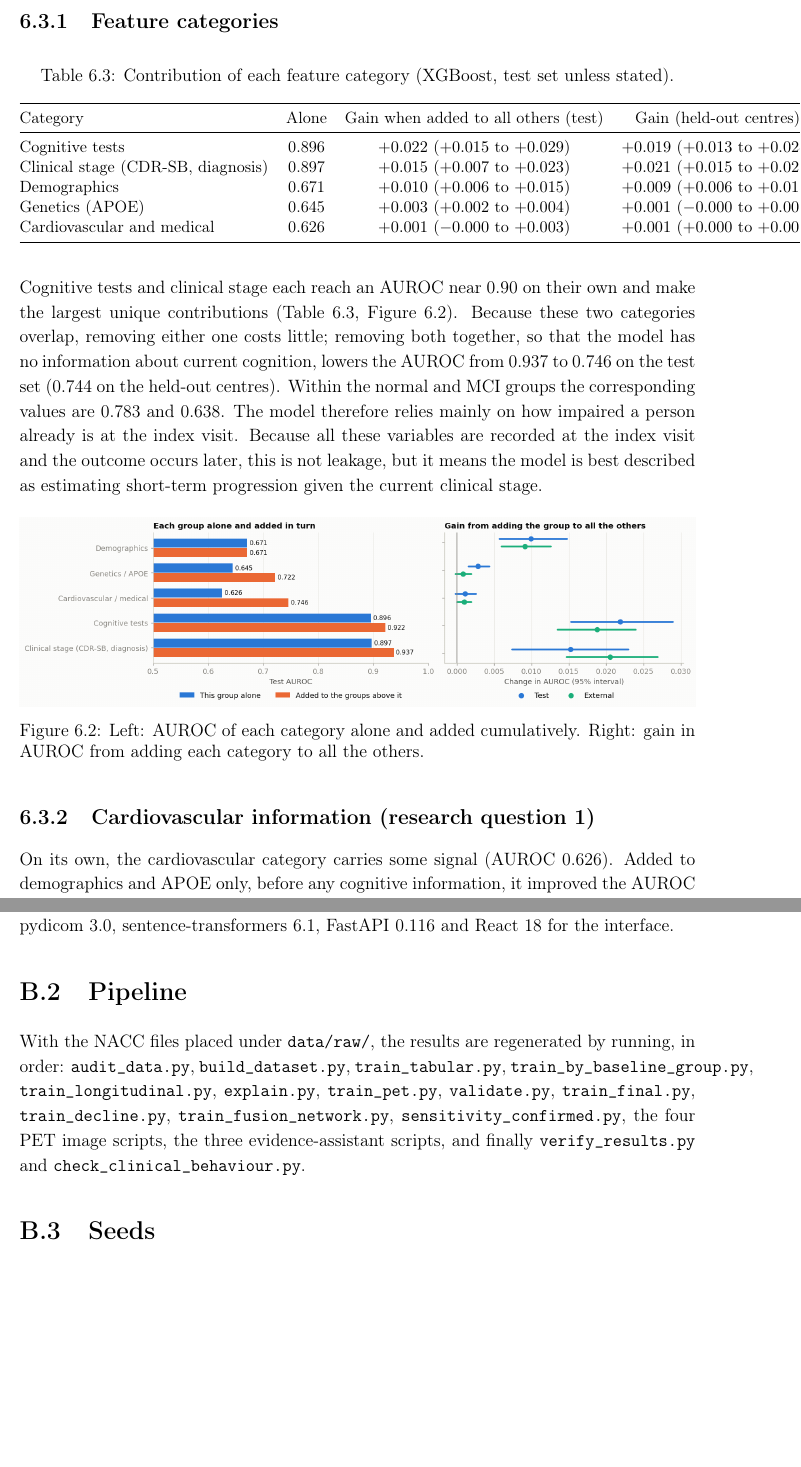
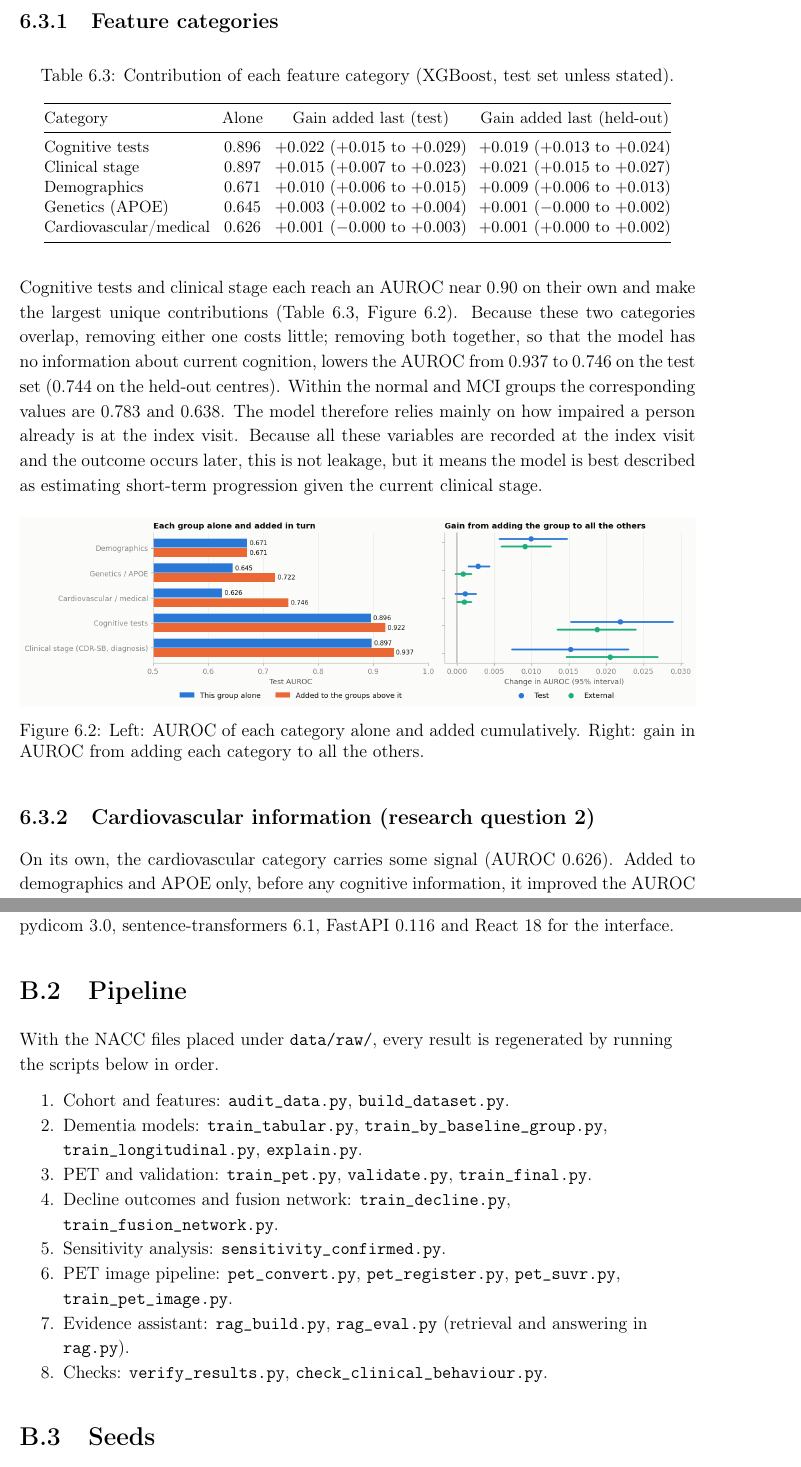
Before and after one commit to hansikareddy40/CardioCog-RAG, a LaTeX thesis (thesis/main.tex, which reads thesis/chapters/06_results.tex, thesis/chapters/appendix.tex): two parts of pages 41 and 62 of 66 before the commit and two parts of pages 41 and 61 of 66 after it, joined at a grey line, cut so that both start at the same text, the shorter picture padded with empty space. Compiled offline with pdfLaTeX.

Commit message:
Thesis: guide designation and 28 October 2026 dates, self-contained figures folder, research-question labels, layout fixes

```diff
--- a/thesis/chapters/06_results.tex
+++ b/thesis/chapters/06_results.tex
@@ -65,15 +65,16 @@ Within MCI the AUROC is about 0.84, which is the more informative estimate of ho
 \centering\small
 \caption{Contribution of each feature category (XGBoost, test set unless stated).}
 \label{tab:ablation}
+\setlength{\tabcolsep}{4pt}
 \begin{tabular}{@{}lccc@{}}
 \toprule
-Category & Alone & Gain when added to all others (test) & Gain (held-out centres) \\
+Category & Alone & Gain added last (test) & Gain added last (held-out) \\
 \midrule
 Cognitive tests & 0.896 & $+0.022$ ($+0.015$ to $+0.029$) & $+0.019$ ($+0.013$ to $+0.024$) \\
-Clinical stage (CDR-SB, diagnosis) & 0.897 & $+0.015$ ($+0.007$ to $+0.023$) & $+0.021$ ($+0.015$ to $+0.027$) \\
+Clinical stage & 0.897 & $+0.015$ ($+0.007$ to $+0.023$) & $+0.021$ ($+0.015$ to $+0.027$) \\
 Demographics & 0.671 & $+0.010$ ($+0.006$ to $+0.015$) & $+0.009$ ($+0.006$ to $+0.013$) \\
 Genetics (APOE) & 0.645 & $+0.003$ ($+0.002$ to $+0.004$) & $+0.001$ ($-0.000$ to $+0.002$) \\
-Cardiovascular and medical & 0.626 & $+0.001$ ($-0.000$ to $+0.003$) & $+0.001$ ($+0.000$ to $+0.002$) \\
+Cardiovascular/medical & 0.626 & $+0.001$ ($-0.000$ to $+0.003$) & $+0.001$ ($+0.000$ to $+0.002$) \\
 \bottomrule
 \end{tabular}
 \end{table}
@@ -87,7 +88,7 @@ Cognitive tests and clinical stage each reach an AUROC near 0.90 on their own an
 \label{fig:groups}
 \end{figure}
 
-\subsection{Cardiovascular information (research question 1)}
+\subsection{Cardiovascular information (research question 2)}
 
 On its own, the cardiovascular category carries some signal (AUROC 0.626). Added to demographics and APOE only, before any cognitive information, it improved the AUROC by 0.024 on the test set (0.011 to 0.039), but by only 0.004 at the held-out centres ($-0.006$ to $0.015$). Once cognitive information is present its contribution falls to about 0.001, with an interval that includes zero on the test set. Within the cognitively normal group the gain was 0.008 on the test set and 0.003 at the held-out centres, with intervals spanning zero. In this cohort and prediction setting, therefore, cardiovascular and medical history added little incremental predictive value beyond current cognitive status. This finding does not imply that vascular health is unimportant for the brain: the participants enter at a median age of 71, mid-life exposure is not observed, and vascular damage that has already occurred is likely to be reflected in the cognitive scores.
 
--- a/thesis/chapters/appendix.tex
+++ b/thesis/chapters/appendix.tex
@@ -50,7 +50,18 @@ Genetics & APOE $\varepsilon$4 count, not genotyped & \texttt{NACCNE4S} \\
 Python 3.11 with the package versions listed in \texttt{requirements.txt}: NumPy 1.26, pandas 2.3, scikit-learn 1.6, XGBoost 3.0, PyTorch 2.8, SHAP 0.48, lifelines 0.30, SimpleITK 2.5, pydicom 3.0, sentence-transformers 6.1, FastAPI 0.116 and React 18 for the interface.
 
 \section{Pipeline}
-With the NACC files placed under \texttt{data/raw/}, the results are regenerated by running, in order: \texttt{audit\_data.py}, \texttt{build\_dataset.py}, \texttt{train\_tabular.py}, \texttt{train\_by\_baseline\_group.py}, \texttt{train\_longitudinal.py}, \texttt{explain.py}, \texttt{train\_pet.py}, \texttt{validate.py}, \texttt{train\_final.py}, \texttt{train\_decline.py}, \texttt{train\_fusion\_network.py}, \texttt{sensitivity\_confirmed.py}, the four PET image scripts, the three evidence-assistant scripts, and finally \texttt{verify\_results.py} and \texttt{check\_clinical\_behaviour.py}.
+With the NACC files placed under \texttt{data/raw/}, every result is regenerated by running the scripts below in order.
+{\raggedright
+\begin{enumerate}[noitemsep]
+\item Cohort and features: \texttt{audit\_data.py}, \texttt{build\_dataset.py}.
+\item Dementia models: \texttt{train\_tabular.py}, \texttt{train\_by\_baseline\_group.py}, \texttt{train\_longitudinal.py}, \texttt{explain.py}.
+\item PET and validation: \texttt{train\_pet.py}, \texttt{validate.py}, \texttt{train\_final.py}.
+\item Decline outcomes and fusion network: \texttt{train\_decline.py}, \texttt{train\_fusion\_network.py}.
+\item Sensitivity analysis: \texttt{sensitivity\_confirmed.py}.
+\item PET image pipeline: \texttt{pet\_convert.py}, \texttt{pet\_register.py}, \texttt{pet\_suvr.py}, \texttt{train\_pet\_image.py}.
+\item Evidence assistant: \texttt{rag\_build.py}, \texttt{rag\_eval.py} (retrieval and answering in \texttt{rag.py}).
+\item Checks: \texttt{verify\_results.py}, \texttt{check\_clinical\_behaviour.py}.
+\end{enumerate}\par}
 
 \section{Seeds}
 Data split: 2026. Model training: 0, 1 and 2, averaged. Image cross-validation: 0.
--- a/thesis/main.tex
+++ b/thesis/main.tex
@@ -4,8 +4,9 @@
 \usepackage{graphicx,booktabs,tabularx,amsmath,amssymb,caption,float,setspace,enumitem}
 \usepackage[hidelinks]{hyperref}
 \usepackage[numbers,sort&compress]{natbib}
-\graphicspath{{figures/}{../reports/figures/}}
+\graphicspath{{figures/}}
 \setlength{\parskip}{3pt}
+\setlength{\emergencystretch}{3em}
 \setstretch{1.15}
 \newcolumntype{Y}{>{\raggedright\arraybackslash}X}
 \renewcommand{\bibname}{References}
@@ -13,7 +14,7 @@
 % ---------------------------------------------------------------- details
 \newcommand{\thesistitle}{CardioCog: An Explainable AI Framework for Cognitive Health Assessment and Early Prediction of Cognitive Decline Using Cardiovascular, Genetic, and Clinical Factors}
 \newcommand{\guide}{Dr.~Manoj Bhat K}
-\newcommand{\guidedesig}{[Designation]}
+\newcommand{\guidedesig}{Professor}
 
 \begin{document}
 \pagenumbering{gobble}
```
Also changed, not shown: thesis/CardioCog_thesis_draft.pdf, thesis/figures/06_feature_groups.png (added), thesis/figures/06_model_comparison.png (added), thesis/figures/11_suvr_agreement.png (added), thesis/chapters/06_results.tex (5 more changed lines), thesis/chapters/appendix.tex (2 more changed lines), thesis/main.tex (4 more changed lines).
